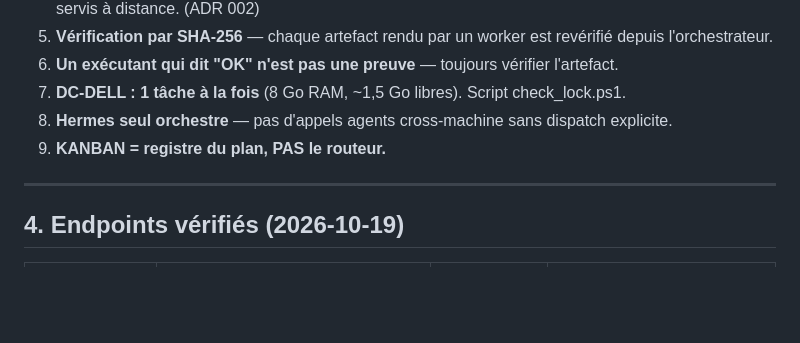
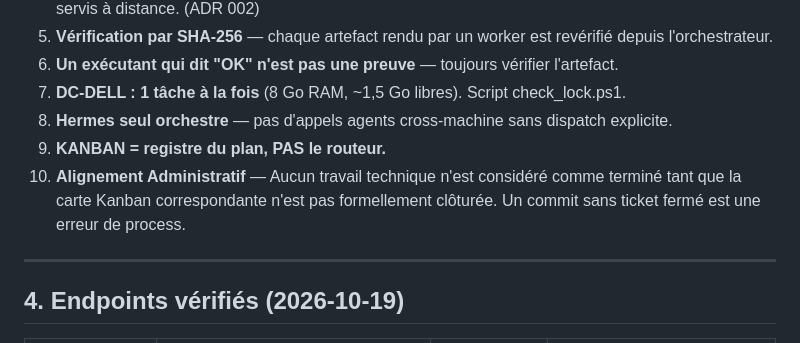
Before and after one commit to youneselfakir0/homelab-twisterlab, a Markdown page: INFRASTRUCTURE.md, the part around the change. Drawn GitHub-style; blank space fills up the shorter version.

Commit message:
fix: add Administrative Alignment rule to INFRASTRUCTURE.md

```diff
--- a/INFRASTRUCTURE.md
+++ b/INFRASTRUCTURE.md
@@ -85,6 +85,7 @@
 7. **DC-DELL : 1 tâche à la fois** (8 Go RAM, ~1,5 Go libres). Script check_lock.ps1.
 8. **Hermes seul orchestre** — pas d'appels agents cross-machine sans dispatch explicite.
 9. **KANBAN = registre du plan, PAS le routeur.**
+10. **Alignement Administratif** — Aucun travail technique n'est considéré comme terminé tant que la carte Kanban correspondante n'est pas formellement clôturée. Un commit sans ticket fermé est une erreur de process.
 
 ---
 
```
